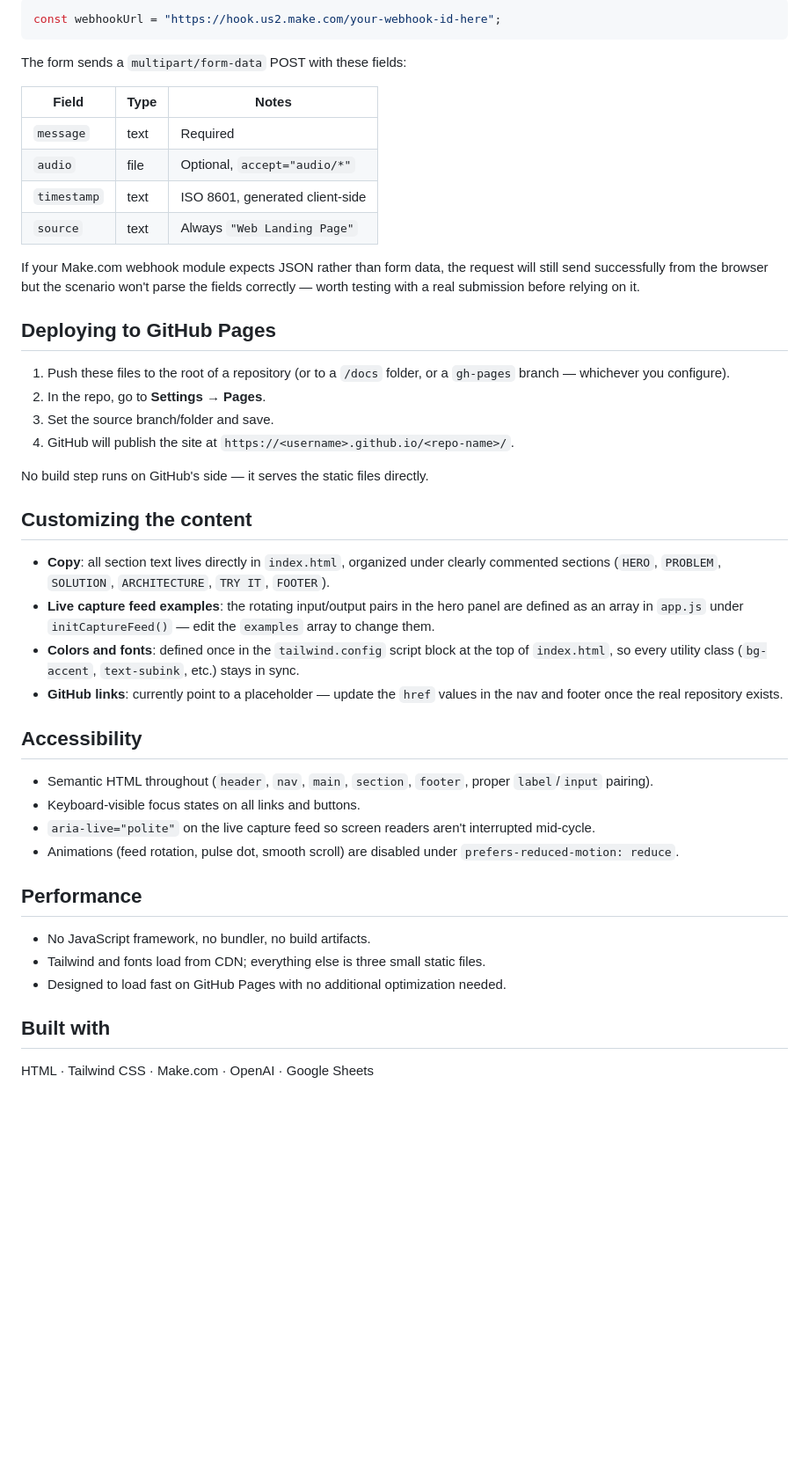
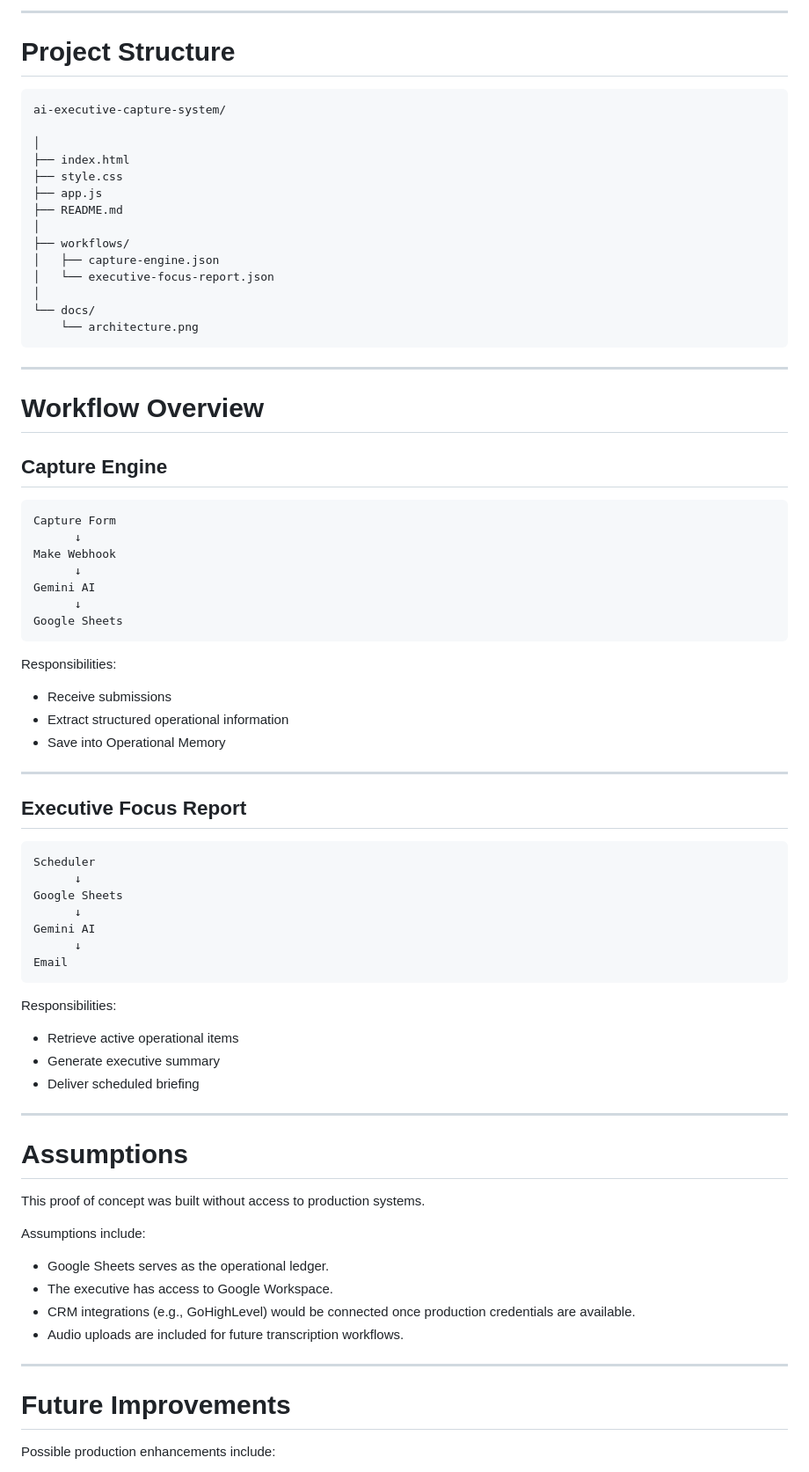
Before and after one commit to GarcianoNilo/ai-executive-capture-system, a Markdown page: README.md, the part around one of its changes. Shown at 88% size. Drawn GitHub-style; blank space fills up the shorter version.

````diff
--- a/README.md
+++ b/README.md
@@ -37,48 +153,83 @@ The **Try It** form submits to a Make.com webhook. To point it at your own scena
 
-```js
-const webhookUrl = "https://hook.us2.make.com/your-webhook-id-here";
+---
+
+# Project Structure
+
+```
+ai-executive-capture-system/
+
+│
+├── index.html
+├── style.css
+├── app.js
+├── README.md
+│
+├── workflows/
+│   ├── capture-engine.json
+│   └── executive-focus-report.json
+│
+└── docs/
+    └── architecture.png
 ```
 
-The form sends a `multipart/form-data` POST with these fields:
+---
 
-| Field       | Type   | Notes                                   |
-|-------------|--------|------------------------------------------|
-| `message`   | text   | Required                                 |
-| `audio`     | file   | Optional, `accept="audio/*"`             |
-| `timestamp` | text   | ISO 8601, generated client-side          |
-| `source`    | text   | Always `"Web Landing Page"`              |
+# Workflow Overview
 
-If your Make.com webhook module expects JSON rather than form data, the request will still send successfully from the browser but the scenario won't parse the fields correctly — worth testing with a real submission before relying on it.
+## Capture Engine
 
-## Deploying to GitHub Pages
+```
+Capture Form
+      ↓
+Make Webhook
+      ↓
+Gemini AI
+      ↓
+Google Sheets
+```
 
-1. Push these files to the root of a repository (or to a `/docs` folder, or a `gh-pages` branch — whichever you configure).
-2. In the repo, go to **Settings → Pages**.
-3. Set the source branch/folder and save.
-4. GitHub will publish the site at `https://<username>.github.io/<repo-name>/`.
+Responsibilities:
 
-No build step runs on GitHub's side — it serves the static files directly.
+- Receive submissions
+- Extract structured operational information
+- Save into Operational Memory
 
-## Customizing the content
+---
 
-- **Copy**: all section text lives directly in `index.html`, organized under clearly commented sections (`HERO`, `PROBLEM`, `SOLUTION`, `ARCHITECTURE`, `TRY IT`, `FOOTER`).
-- **Live capture feed examples**: the rotating input/output pairs in the hero panel are defined as an array in `app.js` under `initCaptureFeed()` — edit the `examples` array to change them.
-- **Colors and fonts**: defined once in the `tailwind.config` script block at the top of `index.html`, so every utility class (`bg-accent`, `text-subink`, etc.) stays in sync.
-- **GitHub links**: currently point to a placeholder — update the `href` values in the nav and footer once the real repository exists.
+## Executive Focus Report
 
-## Accessibility
+```
+Scheduler
+      ↓
+Google Sheets
+      ↓
+Gemini AI
+      ↓
+Email
+```
 
-- Semantic HTML throughout (`header`, `nav`, `main`, `section`, `footer`, proper `label`/`input` pairing).
-- Keyboard-visible focus states on all links and buttons.
-- `aria-live="polite"` on the live capture feed so screen readers aren't interrupted mid-cycle.
-- Animations (feed rotation, pulse dot, smooth scroll) are disabled under `prefers-reduced-motion: reduce`.
+Responsibilities:
 
-## Performance
+- Retrieve active operational items
+- Generate executive summary
+- Deliver scheduled briefing
 
-- No JavaScript framework, no bundler, no build artifacts.
-- Tailwind and fonts load from CDN; everything else is three small static files.
-- Designed to load fast on GitHub Pages with no additional optimization needed.
+---
 
-## Built with
+# Assumptions
 
-HTML · Tailwind CSS · Make.com · OpenAI · Google Sheets
+This proof of concept was built without access to production systems.
+
+Assumptions include:
+
+- Google Sheets serves as the operational ledger.
+- The executive has access to Google Workspace.
+- CRM integrations (e.g., GoHighLevel) would be connected once production credentials are available.
+- Audio uploads are included for future transcription workflows.
+
+---
+
+# Future Improvements
+
+Possible production enhancements include:
+
````
Also changed, not shown: other parts of README.md (+162 -20 lines).
